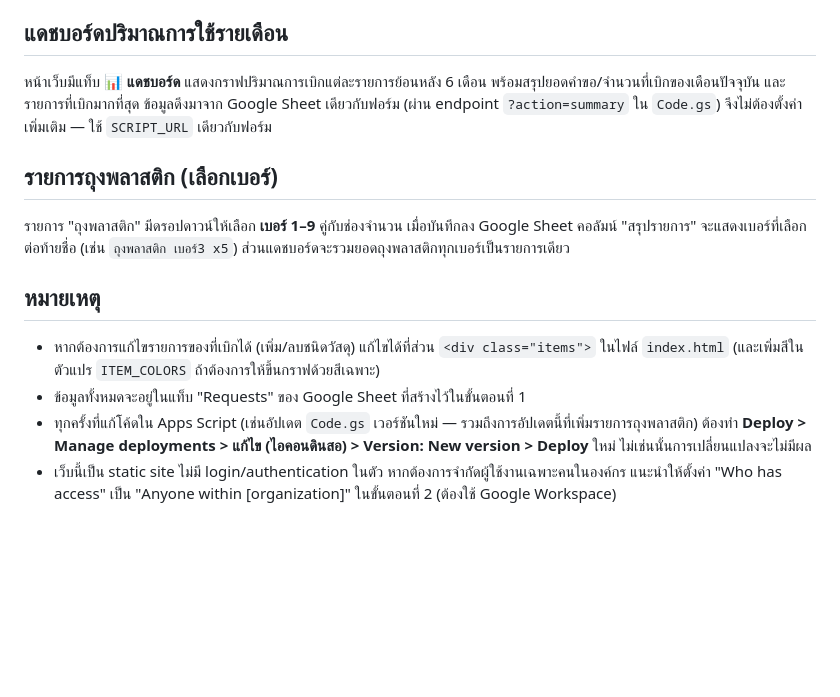
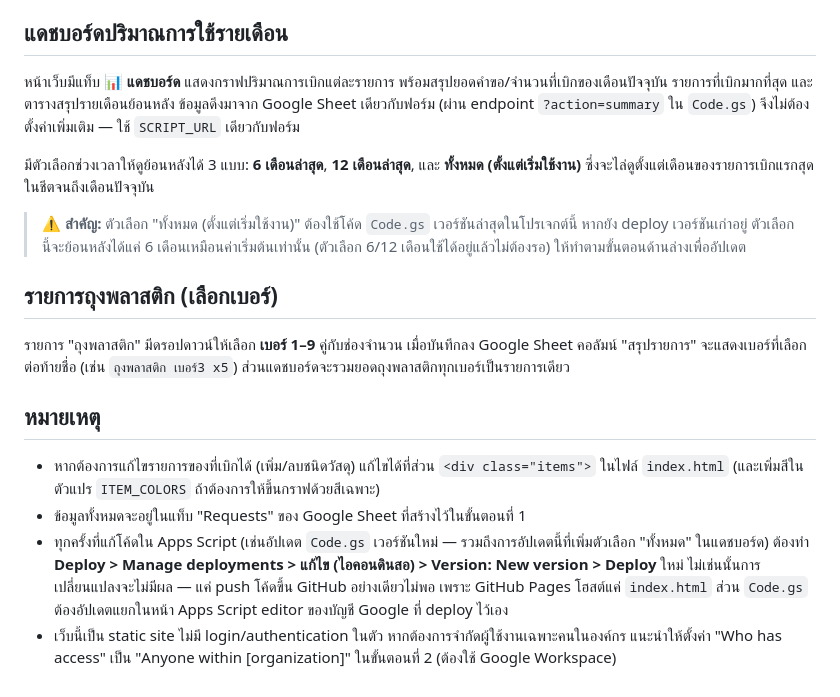
Before and after one commit to yasmetal/packaging-requisition-system, a Markdown page: README.md, the part around the change. Drawn GitHub-style; blank space fills up the shorter version.

```diff
--- a/README.md
+++ b/README.md
@@ -46,7 +46,11 @@
 
 ## แดชบอร์ดปริมาณการใช้รายเดือน
 
-หน้าเว็บมีแท็บ **📊 แดชบอร์ด** แสดงกราฟปริมาณการเบิกแต่ละรายการย้อนหลัง 6 เดือน พร้อมสรุปยอดคำขอ/จำนวนที่เบิกของเดือนปัจจุบัน และรายการที่เบิกมากที่สุด ข้อมูลดึงมาจาก Google Sheet เดียวกับฟอร์ม (ผ่าน endpoint `?action=summary` ใน `Code.gs`) จึงไม่ต้องตั้งค่าเพิ่มเติม — ใช้ `SCRIPT_URL` เดียวกับฟอร์ม
+หน้าเว็บมีแท็บ **📊 แดชบอร์ด** แสดงกราฟปริมาณการเบิกแต่ละรายการ พร้อมสรุปยอดคำขอ/จำนวนที่เบิกของเดือนปัจจุบัน รายการที่เบิกมากที่สุด และตารางสรุปรายเดือนย้อนหลัง ข้อมูลดึงมาจาก Google Sheet เดียวกับฟอร์ม (ผ่าน endpoint `?action=summary` ใน `Code.gs`) จึงไม่ต้องตั้งค่าเพิ่มเติม — ใช้ `SCRIPT_URL` เดียวกับฟอร์ม
+
+มีตัวเลือกช่วงเวลาให้ดูย้อนหลังได้ 3 แบบ: **6 เดือนล่าสุด**, **12 เดือนล่าสุด**, และ **ทั้งหมด (ตั้งแต่เริ่มใช้งาน)** ซึ่งจะไล่ดูตั้งแต่เดือนของรายการเบิกแรกสุดในชีตจนถึงเดือนปัจจุบัน
+
+> ⚠️ **สำคัญ:** ตัวเลือก "ทั้งหมด (ตั้งแต่เริ่มใช้งาน)" ต้องใช้โค้ด `Code.gs` เวอร์ชันล่าสุดในโปรเจกต์นี้ หากยัง deploy เวอร์ชันเก่าอยู่ ตัวเลือกนี้จะย้อนหลังได้แค่ 6 เดือนเหมือนค่าเริ่มต้นเท่านั้น (ตัวเลือก 6/12 เดือนใช้ได้อยู่แล้วไม่ต้องรอ) ให้ทำตามขั้นตอนด้านล่างเพื่ออัปเดต
 
 ## รายการถุงพลาสติก (เลือกเบอร์)
 
@@ -56,5 +60,5 @@
 
 - หากต้องการแก้ไขรายการของที่เบิกได้ (เพิ่ม/ลบชนิดวัสดุ) แก้ไขได้ที่ส่วน `<div class="items">` ในไฟล์ `index.html` (และเพิ่มสีในตัวแปร `ITEM_COLORS` ถ้าต้องการให้ขึ้นกราฟด้วยสีเฉพาะ)
 - ข้อมูลทั้งหมดจะอยู่ในแท็บ "Requests" ของ Google Sheet ที่สร้างไว้ในขั้นตอนที่ 1
-- ทุกครั้งที่แก้โค้ดใน Apps Script (เช่นอัปเดต `Code.gs` เวอร์ชันใหม่ — รวมถึงการอัปเดตนี้ที่เพิ่มรายการถุงพลาสติก) ต้องทำ **Deploy > Manage deployments > แก้ไข (ไอคอนดินสอ) > Version: New version > Deploy** ใหม่ ไม่เช่นนั้นการเปลี่ยนแปลงจะไม่มีผล
+- ทุกครั้งที่แก้โค้ดใน Apps Script (เช่นอัปเดต `Code.gs` เวอร์ชันใหม่ — รวมถึงการอัปเดตนี้ที่เพิ่มตัวเลือก "ทั้งหมด" ในแดชบอร์ด) ต้องทำ **Deploy > Manage deployments > แก้ไข (ไอคอนดินสอ) > Version: New version > Deploy** ใหม่ ไม่เช่นนั้นการเปลี่ยนแปลงจะไม่มีผล — แค่ push โค้ดขึ้น GitHub อย่างเดียวไม่พอ เพราะ GitHub Pages โฮสต์แค่ `index.html` ส่วน `Code.gs` ต้องอัปเดตแยกในหน้า Apps Script editor ของบัญชี Google ที่ deploy ไว้เอง
 - เว็บนี้เป็น static site ไม่มี login/authentication ในตัว หากต้องการจำกัดผู้ใช้งานเฉพาะคนในองค์กร แนะนำให้ตั้งค่า "Who has access" เป็น "Anyone within [organization]" ในขั้นตอนที่ 2 (ต้องใช้ Google Workspace)
```
